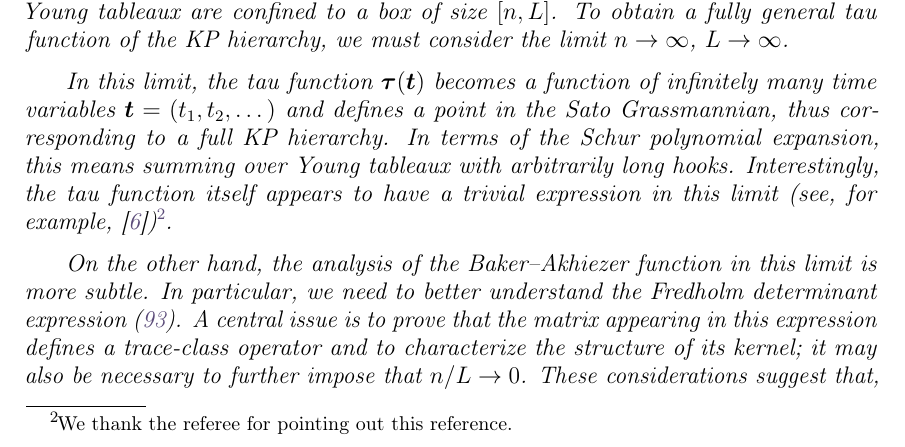
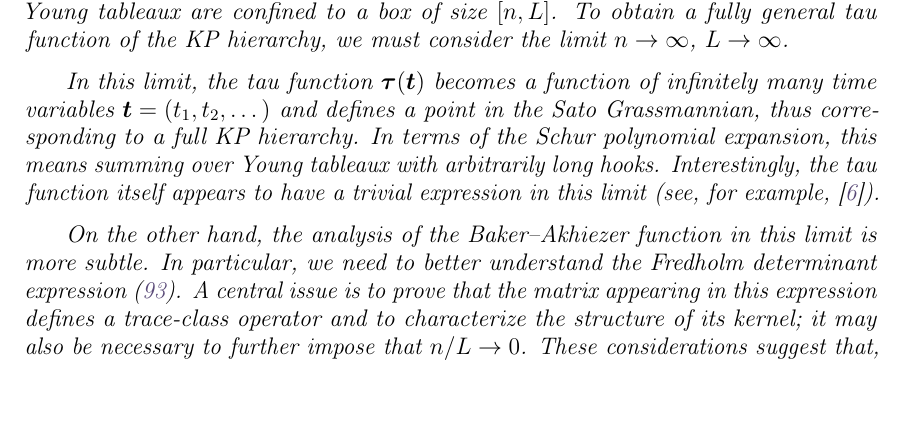
Before and after one commit to thraraujo/slavnov, a LaTeX paper (draft.tex): part of page 23 of 26, cut so that both start at the same text, the shorter picture padded with empty space. Compiled offline with pdfLaTeX; a missing bibliography style is replaced by a similar one.

Commit message:
update draft

```diff
--- a/draft.tex
+++ b/draft.tex
@@ -1659,8 +1659,7 @@ corresponding to a full KP hierarchy. In terms of the Schur polynomial
 expansion, this means summing over Young tableaux with arbitrarily
 long hooks. Interestingly, the tau function itself appears to have a
 trivial expression in this limit (see, for
-example,~\cite{Babbitt1990})\footnote{We thank the referee for
-pointing out this reference.}.
+example,~\cite{Babbitt1990}).
 
 On the other hand, the analysis of the Baker--Akhiezer function in
 this limit is more subtle. In particular, we need to better understand
```
